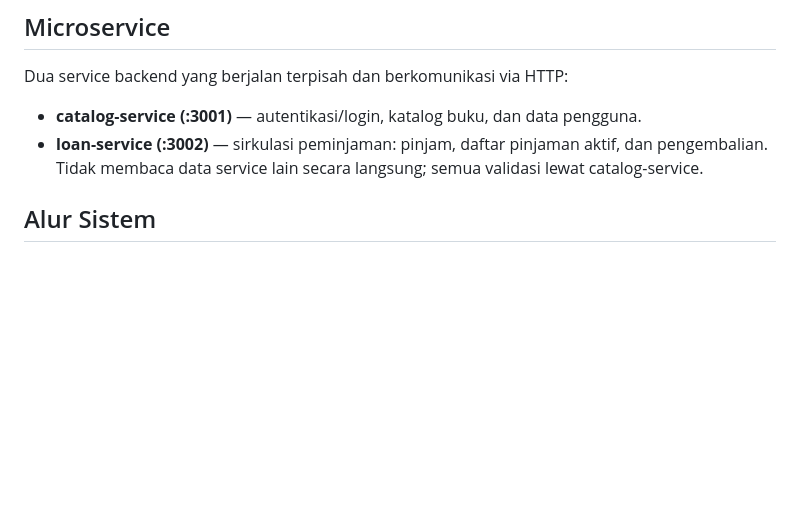
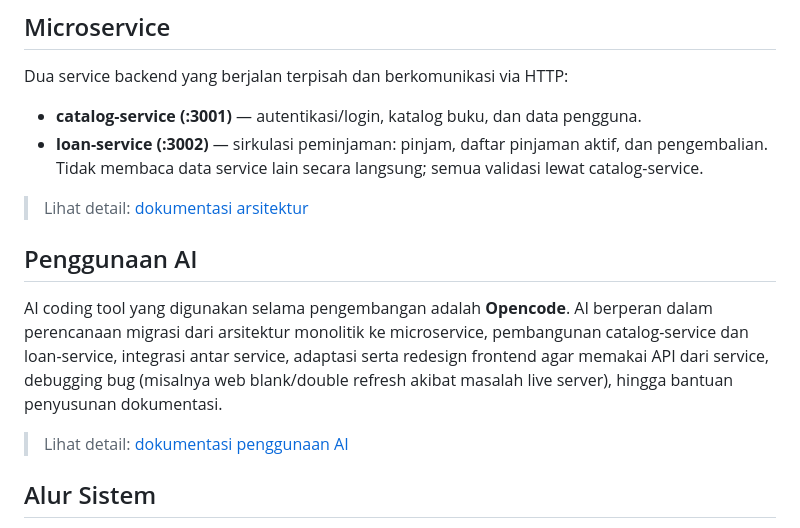
Before and after one commit to FlaidHack/sistem-peminjaman-buku, a Markdown page: README.md, the part around the change. Drawn GitHub-style; blank space fills up the shorter version.

```diff
--- a/README.md
+++ b/README.md
@@ -28,6 +28,18 @@ Dua service backend yang berjalan terpisah dan berkomunikasi via HTTP:
 
 - **catalog-service (:3001)** — autentikasi/login, katalog buku, dan data pengguna.
 - **loan-service (:3002)** — sirkulasi peminjaman: pinjam, daftar pinjaman aktif, dan pengembalian. Tidak membaca data service lain secara langsung; semua validasi lewat catalog-service.
+
+> Lihat detail: [dokumentasi arsitektur](docs/architecture.md)
+
+## Penggunaan AI
+
+AI coding tool yang digunakan selama pengembangan adalah **Opencode**. AI berperan dalam
+perencanaan migrasi dari arsitektur monolitik ke microservice, pembangunan catalog-service dan
+loan-service, integrasi antar service, adaptasi serta redesign frontend agar memakai API dari
+service, debugging bug (misalnya web blank/double refresh akibat masalah live server), hingga
+bantuan penyusunan dokumentasi.
+
+> Lihat detail: [dokumentasi penggunaan AI](docs/ai.md)
 
 ## Alur Sistem
 
```
Also changed, not shown: docs/ai.md (+1 -1 lines), docs/architecture.md (added, +125 -0 lines), docs/arcitecture.md (deleted, +0 -49 lines), docs/img/prompt-bug.png (added).
